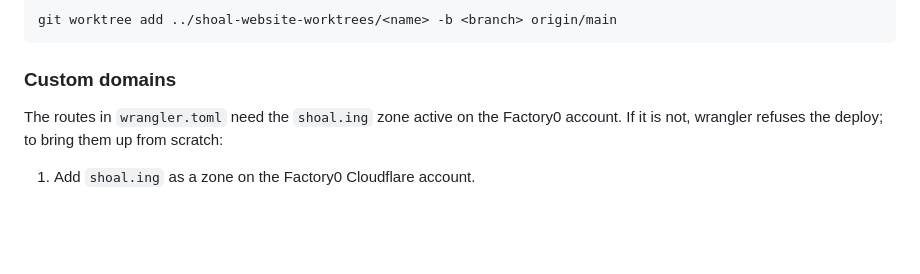
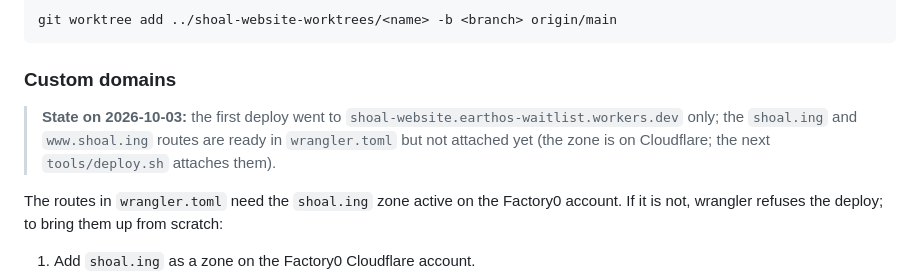
Before and after one commit to shoal-ing/website, a Markdown page: README.md, the part around the change. Rendered like a GitHub page; blank space fills up the shorter version.

Commit message:
README: note the custom domains are ready but not attached yet
Co-Authored-By: Claude Opus 5.5 (1M context) <noreply@anthropic.com>

```diff
--- a/README.md
+++ b/README.md
@@ -161,6 +161,8 @@ git worktree add ../shoal-website-worktrees/<name> -b <branch> origin/main
 
 ### Custom domains
 
+> **State on 2026-10-03:** the first deploy went to `shoal-website.earthos-waitlist.workers.dev` only; the `shoal.ing` and `www.shoal.ing` routes are ready in `wrangler.toml` but not attached yet (the zone is on Cloudflare; the next `tools/deploy.sh` attaches them).
+
 The routes in `wrangler.toml` need the `shoal.ing` zone active on the Factory0
 account. If it is not, wrangler refuses the deploy; to bring them up from
 scratch:
```
